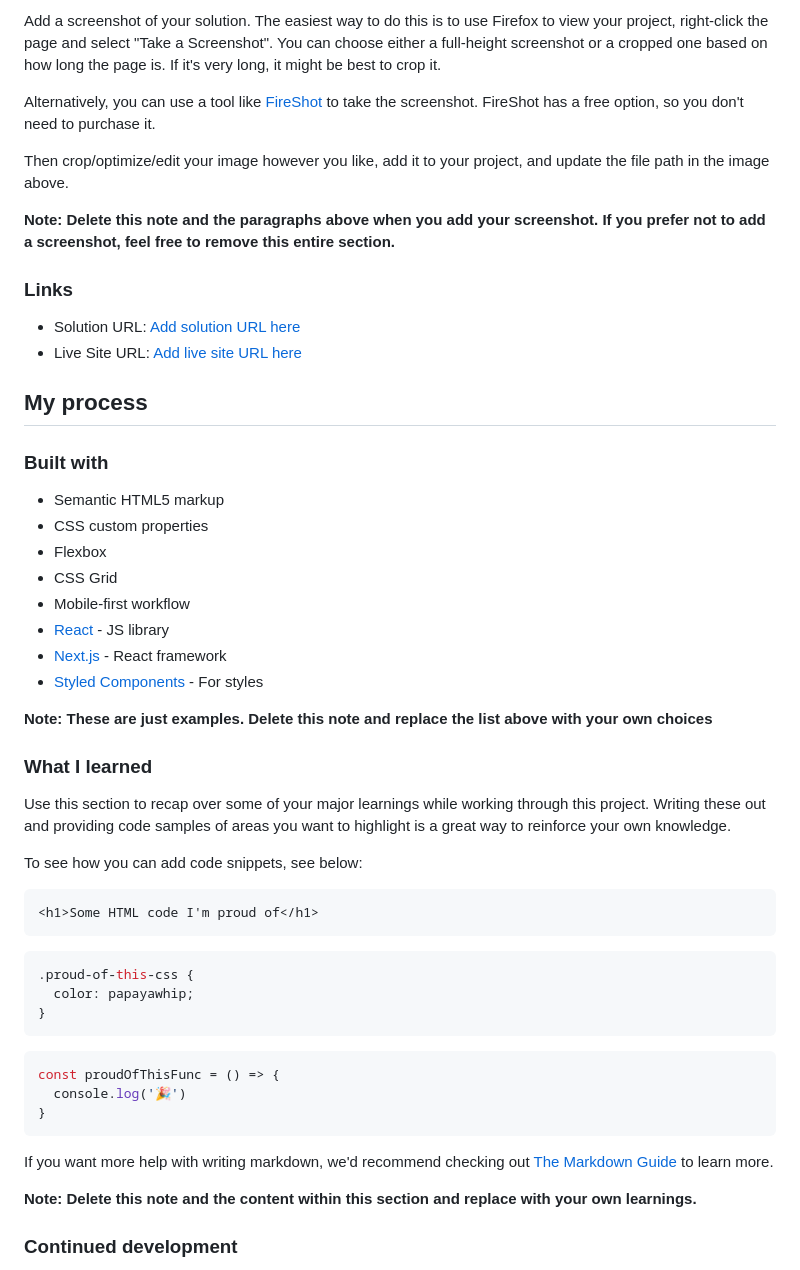
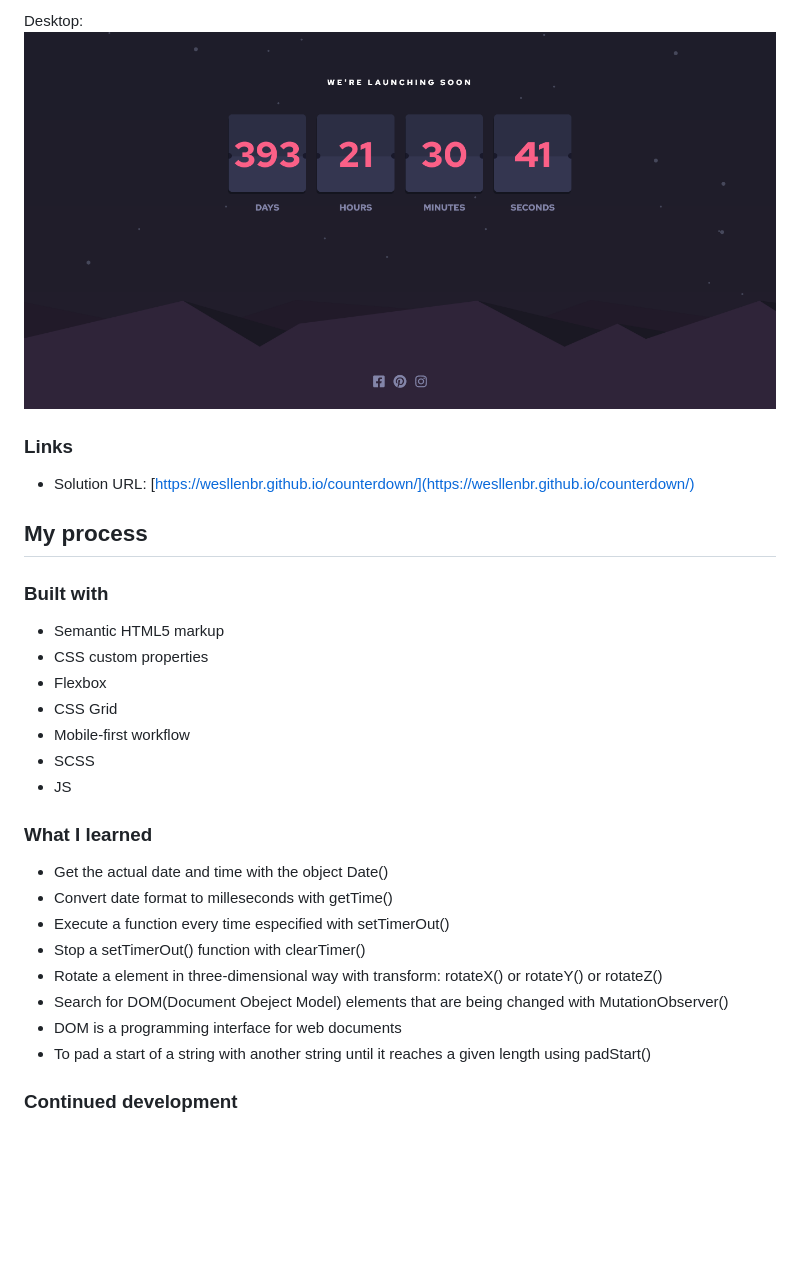
Before and after one commit to Wesllenbr/counterdown, a Markdown page: README-template.md, the part around the change printed below. Rendered like a GitHub page; pictures changed too: design/desktop-screnshot.png (added); blank space fills up the shorter version.

````diff
--- a/README-template.md
+++ b/README-template.md
@@ -33,16 +31,11 @@ Users should be able to:
 
-Add a screenshot of your solution. The easiest way to do this is to use Firefox to view your project, right-click the page and select "Take a Screenshot". You can choose either a full-height screenshot or a cropped one based on how long the page is. If it's very long, it might be best to crop it.
-
-Alternatively, you can use a tool like [FireShot](https://getfireshot.com/) to take the screenshot. FireShot has a free option, so you don't need to purchase it.
-
-Then crop/optimize/edit your image however you like, add it to your project, and update the file path in the image above.
-
-**Note: Delete this note and the paragraphs above when you add your screenshot. If you prefer not to add a screenshot, feel free to remove this entire section.**
+Desktop:
+![](./design/desktop-screnshot.png)
 
 ### Links
 
-- Solution URL: [Add solution URL here](https://your-solution-url.com)
-- Live Site URL: [Add live site URL here](https://your-live-site-url.com)
+- Solution URL: [https://wesllenbr.github.io/counterdown/](https://wesllenbr.github.io/counterdown/)
+
 
 ## My process
 
@@ -53,35 +46,19 @@ Then crop/optimize/edit your image however you like, add it to your project, and
 - Flexbox
 - CSS Grid
 - Mobile-first workflow
-- [React](https://reactjs.org/) - JS library
-- [Next.js](https://nextjs.org/) - React framework
-- [Styled Components](https://styled-components.com/) - For styles
-
-**Note: These are just examples. Delete this note and replace the list above with your own choices**
+- SCSS
+- JS
 
 ### What I learned
 
-Use this section to recap over some of your major learnings while working through this project. Writing these out and providing code samples of areas you want to highlight is a great way to reinforce your own knowledge.
-
-To see how you can add code snippets, see below:
-
-```html
-<h1>Some HTML code I'm proud of</h1>
-```
-```css
-.proud-of-this-css {
-  color: papayawhip;
-}
-```
-```js
-const proudOfThisFunc = () => {
-  console.log('🎉')
-}
-```
-
-If you want more help with writing markdown, we'd recommend checking out [The Markdown Guide](https://www.markdownguide.org/) to learn more.
-
-**Note: Delete this note and the content within this section and replace with your own learnings.**
+- Get the actual date and time with the object Date()
+- Convert date format to milleseconds with getTime()
+- Execute a function every time especified with setTimerOut()
+- Stop a setTimerOut() function with clearTimer()
+- Rotate a element in three-dimensional way with transform: rotateX() or rotateY() or rotateZ()
+- Search for DOM(Document Obeject Model) elements that are being changed with MutationObserver()
+- DOM is a programming interface for web documents
+- To pad a start of a string with another string until it reaches a given length using padStart()
 
 ### Continued development
 
````
Also changed, not shown: other parts of README-template.md (+4 -29 lines), design/mobile-screnshot.png (added), 11 other files.
